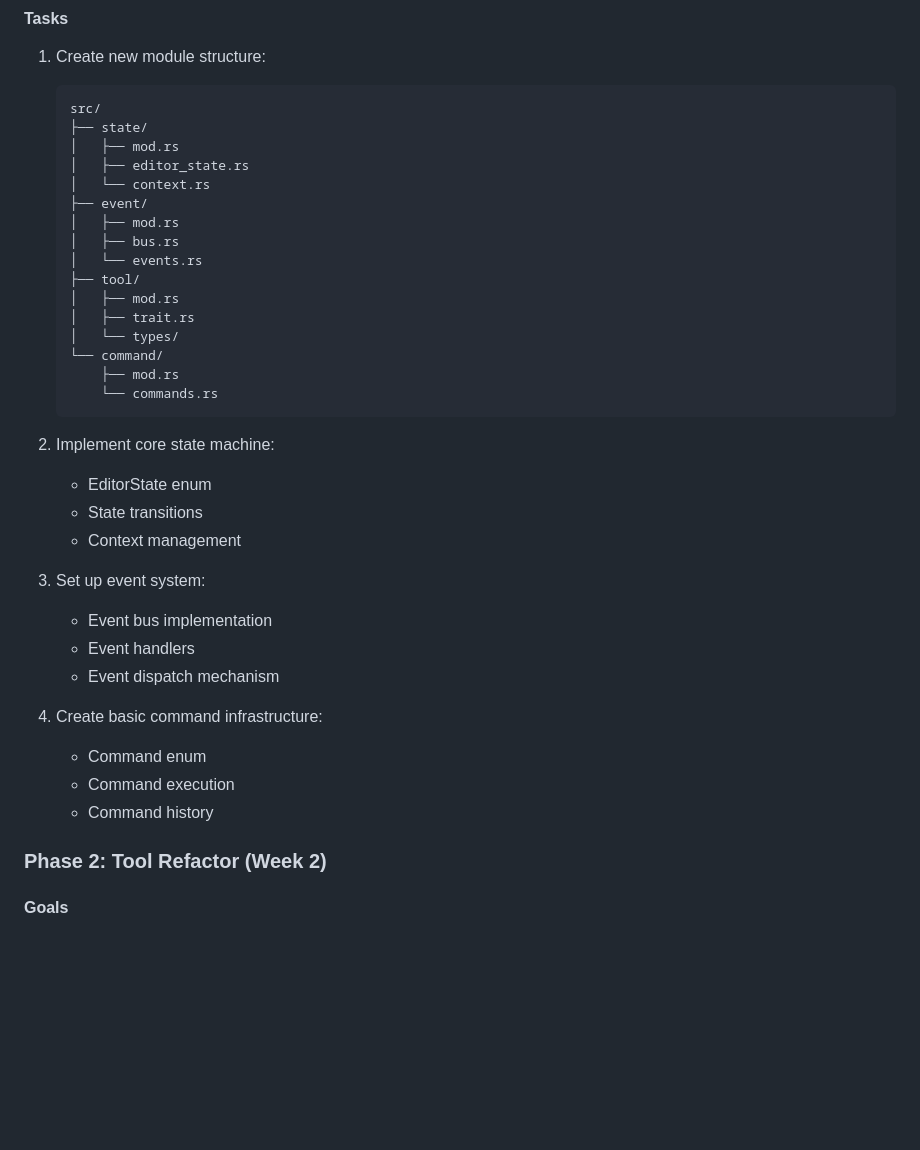
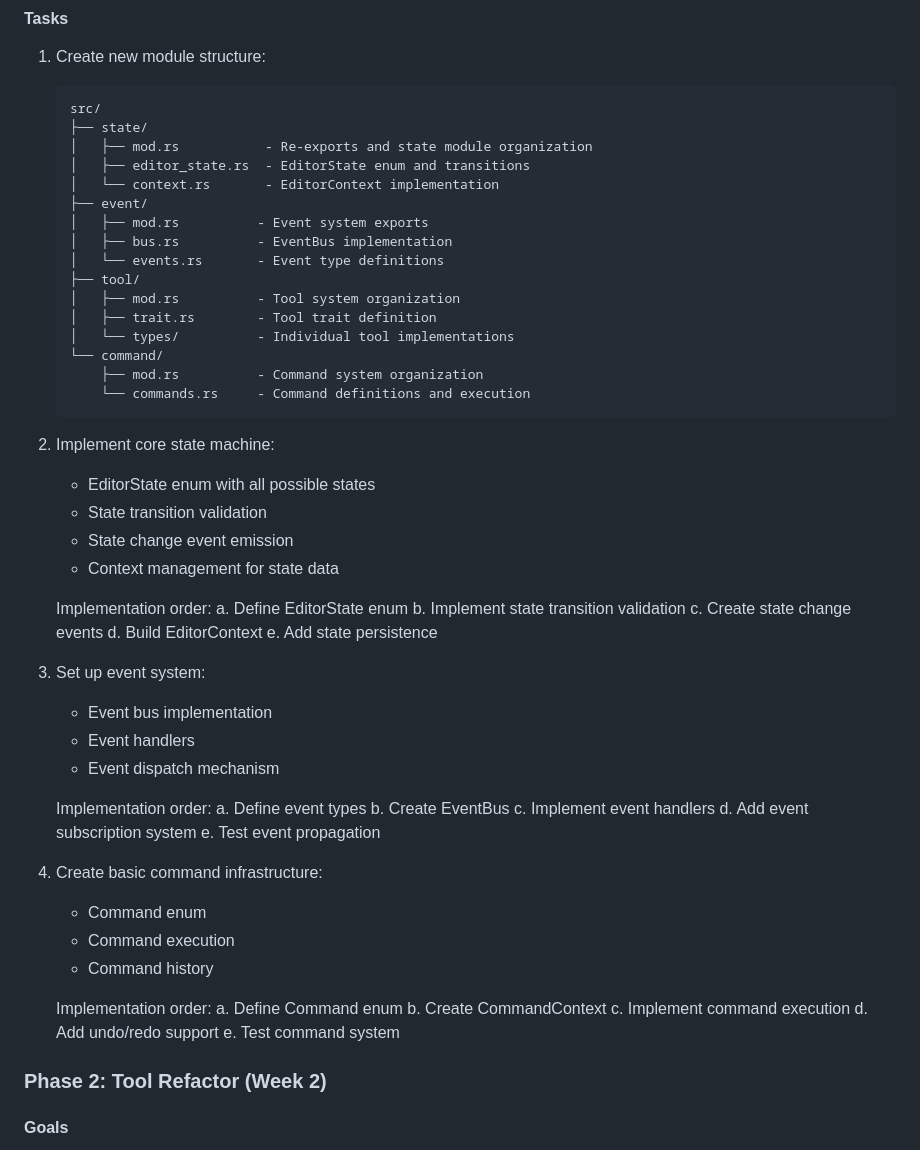
Before and after one commit to dbtreasure/eframe-paint, a Markdown page: REFACTOR_PLAN.md, the part around one of its changes. GitHub-like rendering; blank space fills up the shorter version.

Commit message:
updates to refactor plan

````diff
--- a/REFACTOR_PLAN.md
+++ b/REFACTOR_PLAN.md
@@ -97,27 +180,35 @@ enum Command {
    ```
    src/
    ├── state/
-   │   ├── mod.rs
-   │   ├── editor_state.rs
-   │   └── context.rs
+   │   ├── mod.rs           - Re-exports and state module organization
+   │   ├── editor_state.rs  - EditorState enum and transitions
+   │   └── context.rs       - EditorContext implementation
    ├── event/
-   │   ├── mod.rs
-   │   ├── bus.rs
-   │   └── events.rs
+   │   ├── mod.rs          - Event system exports
+   │   ├── bus.rs          - EventBus implementation
+   │   └── events.rs       - Event type definitions
    ├── tool/
-   │   ├── mod.rs
-   │   ├── trait.rs
-   │   └── types/
+   │   ├── mod.rs          - Tool system organization
+   │   ├── trait.rs        - Tool trait definition
+   │   └── types/          - Individual tool implementations
    └── command/
-       ├── mod.rs
-       └── commands.rs
+       ├── mod.rs          - Command system organization
+       └── commands.rs     - Command definitions and execution
    ```
 
 2. Implement core state machine:
 
-   - EditorState enum
-   - State transitions
-   - Context management
+   - EditorState enum with all possible states
+   - State transition validation
+   - State change event emission
+   - Context management for state data
+
+   Implementation order:
+   a. Define EditorState enum
+   b. Implement state transition validation
+   c. Create state change events
+   d. Build EditorContext
+   e. Add state persistence
 
 3. Set up event system:
 
@@ -125,10 +216,25 @@ enum Command {
    - Event handlers
    - Event dispatch mechanism
 
+   Implementation order:
+   a. Define event types
+   b. Create EventBus
+   c. Implement event handlers
+   d. Add event subscription system
+   e. Test event propagation
+
 4. Create basic command infrastructure:
+
    - Command enum
    - Command execution
    - Command history
+
+   Implementation order:
+   a. Define Command enum
+   b. Create CommandContext
+   c. Implement command execution
+   d. Add undo/redo support
+   e. Test command system
 
 ### Phase 2: Tool Refactor (Week 2)
 
````
Also changed, not shown: other parts of REFACTOR_PLAN.md (+132 -0 lines).
